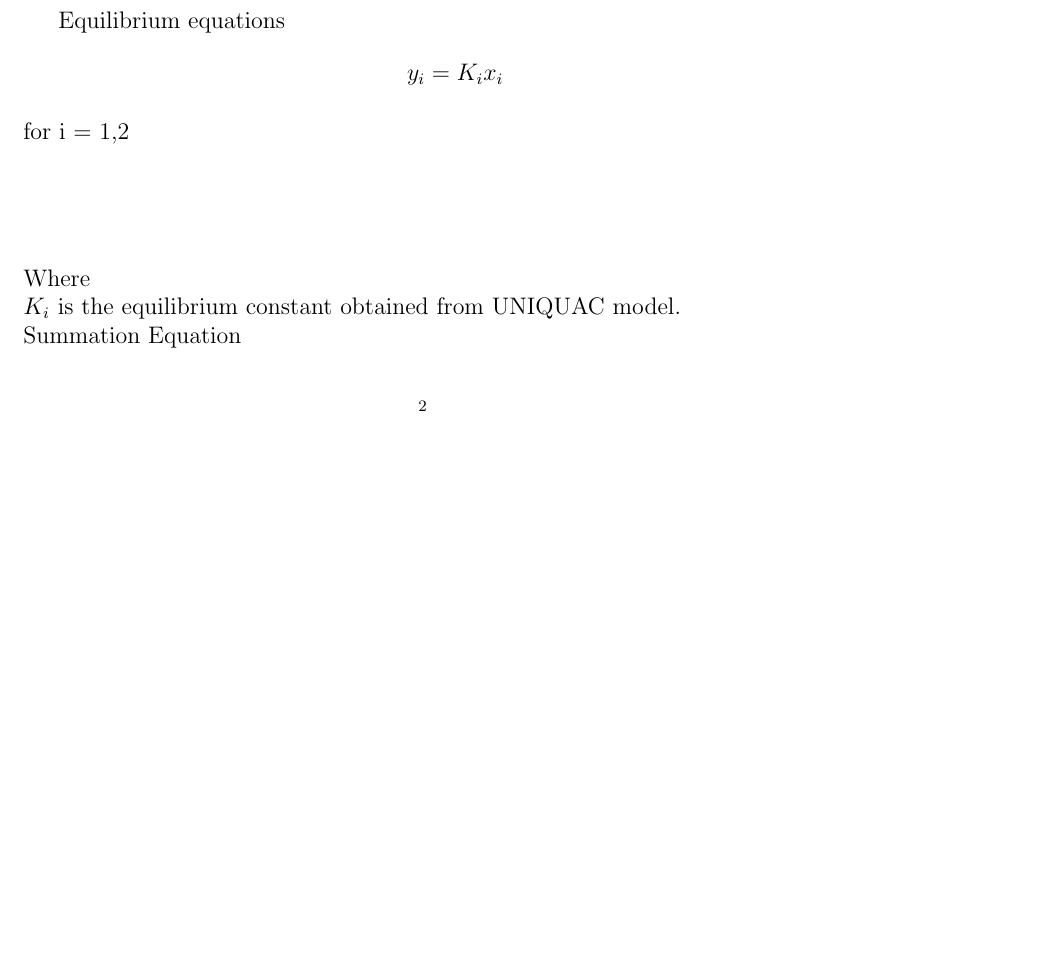
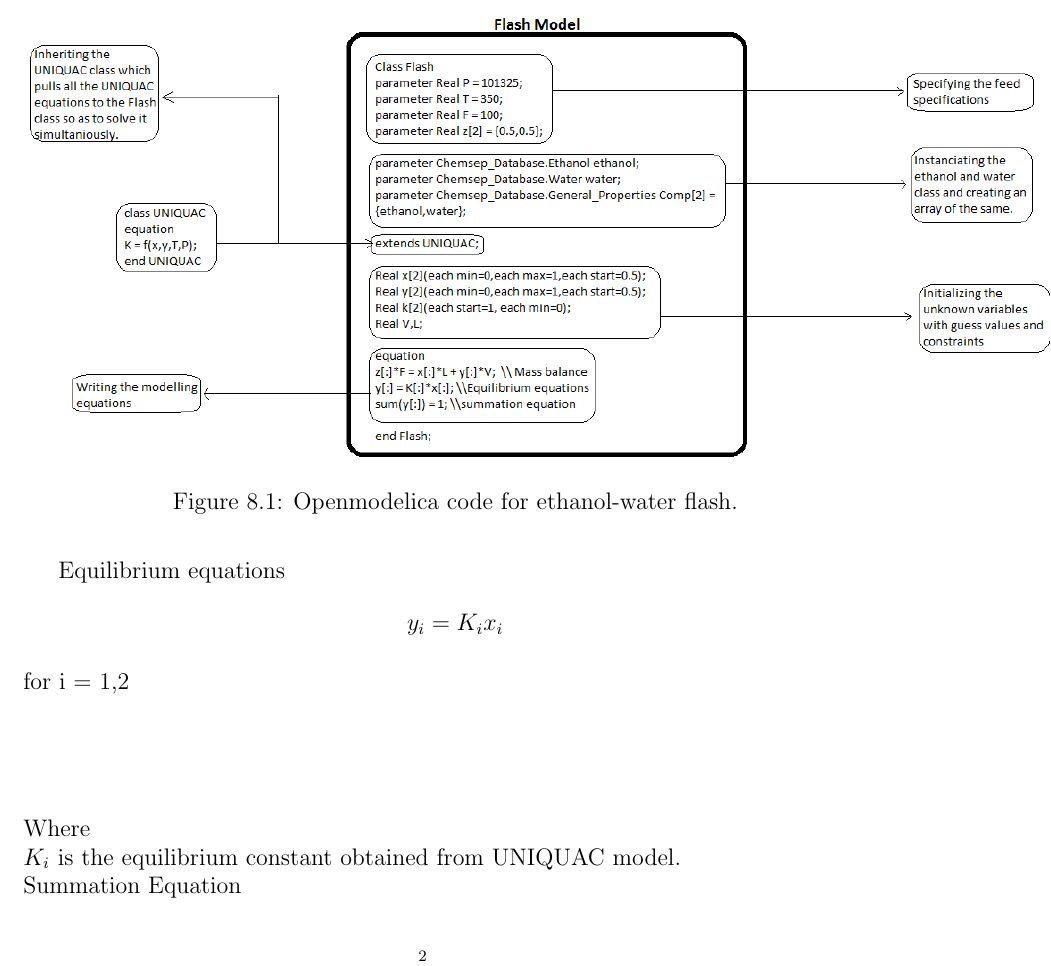
Before and after one commit to RahulJain7/MtechThese, a LaTeX thesis (MtechIIReport.tex): part of page 39 of 73, cut at the place of the change, the shorter picture padded with empty space. Compiled offline with pdfLaTeX.

Commit message:
Fifth commit

```diff
--- a/MtechIIReport.tex
+++ b/MtechIIReport.tex
@@ -651,7 +651,12 @@ Summation Equation \\
 UNIQUAC activity coefficient model is used as the phase equilibria model.
 
 \subsection{Openmodelica code and its explanation}
-
+\begin{figure}
+\centering
+\label{omcode}
+\includegraphics[width=1.2\linewidth]{omcode}
+\caption{Openmodelica code for ethanol-water flash.}
+\end{figure}
 
 \subsection{How openmodelica handles and solves the model equations}
 
```
Also changed, not shown: .pdf, MtechIIReport.pdf, 5 other files.
